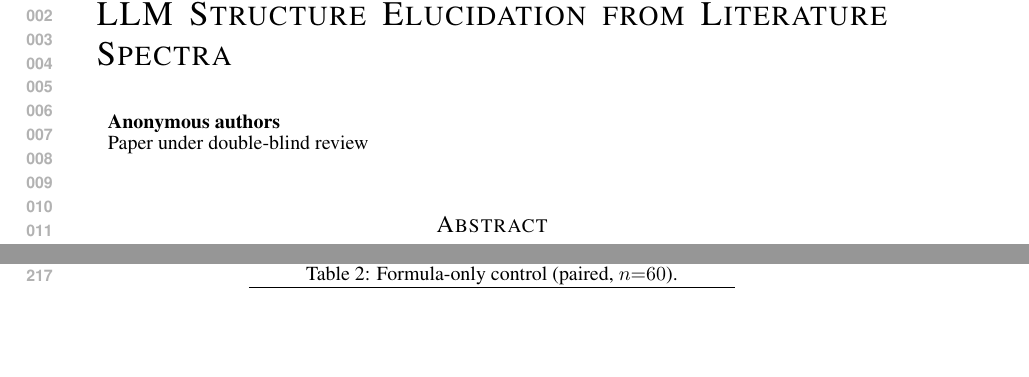
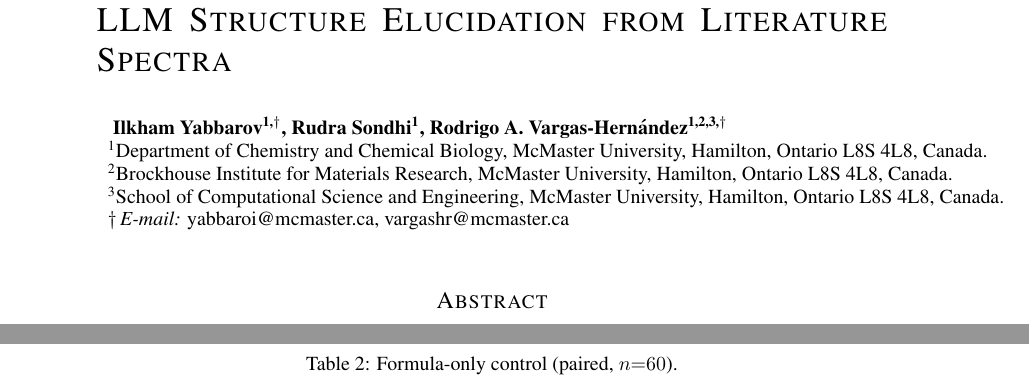
Before and after one commit to IlkhamFY/IRSpectra-Bench, a LaTeX paper (iclr_paper.tex): two parts of pages 1 and 5 of 11, joined at a grey line, cut so that both start at the same text, the shorter picture padded with empty space. Compiled offline with pdfLaTeX.

Commit message:
release v0.3
--delete-branch

```diff
--- a/iclr_paper.tex
+++ b/iclr_paper.tex
@@ -20,25 +21,18 @@
 
 \title{Generation Recall, Not Verification, Binds LLM Structure Elucidation from Literature Spectra}
 
-% Anonymous for double-blind review. For camera-ready, uncomment \iclrfinalcopy and
-% replace the anonymous block with the author block below (same byline as the combined paper).
 \author{
-Anonymous authors\\
-Paper under double-blind review
+Ilkham Yabbarov\textsuperscript{1,$\dagger$},
+Rudra Sondhi\textsuperscript{1},
+Rodrigo A.\ Vargas-Hern\'andez\textsuperscript{1,2,3,$\dagger$}\\
+\textsuperscript{1}Department of Chemistry and Chemical Biology, McMaster University,
+Hamilton, Ontario L8S 4L8, Canada.\\
+\textsuperscript{2}Brockhouse Institute for Materials Research, McMaster University,
+Hamilton, Ontario L8S 4L8, Canada.\\
+\textsuperscript{3}School of Computational Science and Engineering, McMaster University,
+Hamilton, Ontario L8S 4L8, Canada.\\
+$\dagger$\,\textit{E-mail:} yabbaroi@mcmaster.ca, vargashr@mcmaster.ca
 }
-% Camera-ready byline (all three authors; R.\ Sondhi on benchmark / diagnosis):
-% \author{
-% Ilkham Yabbarov\textsuperscript{1,$\dagger$},
-% Rudra Sondhi\textsuperscript{1},
-% Rodrigo A.\ Vargas-Hern\'andez\textsuperscript{1,2,3,$\dagger$}\\
-% \textsuperscript{1}Department of Chemistry and Chemical Biology, McMaster University,
-% Hamilton, Ontario L8S 4L8, Canada.\\
-% \textsuperscript{2}Brockhouse Institute for Materials Research, McMaster University,
-% Hamilton, Ontario L8S 4L8, Canada.\\
-% \textsuperscript{3}School of Computational Science and Engineering, McMaster University,
-% Hamilton, Ontario L8S 4L8, Canada.\\
-% $\dagger$\,\textit{E-mail:} yabbaroi@mcmaster.ca, vargashr@mcmaster.ca
-% }
 
 \newcommand{\fix}{\marginpar{FIX}}
 \newcommand{\new}{\marginpar{NEW}}
@@ -48,6 +45,7 @@ Paper under double-blind review
 \begin{document}
 
 \maketitle
+\lhead{Under review as a conference paper at ICLR 2026}
 
 \begin{abstract}
 Frontier large language models are often presented as near-solved structure elucidators on
```
Also changed, not shown: iclr_paper.tex (8 more changed lines).
